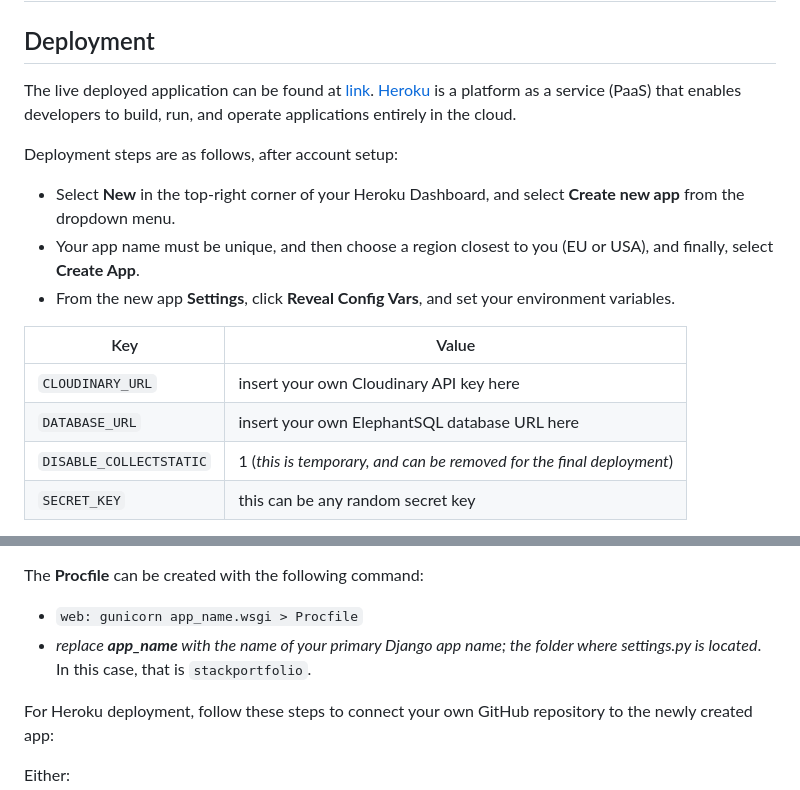
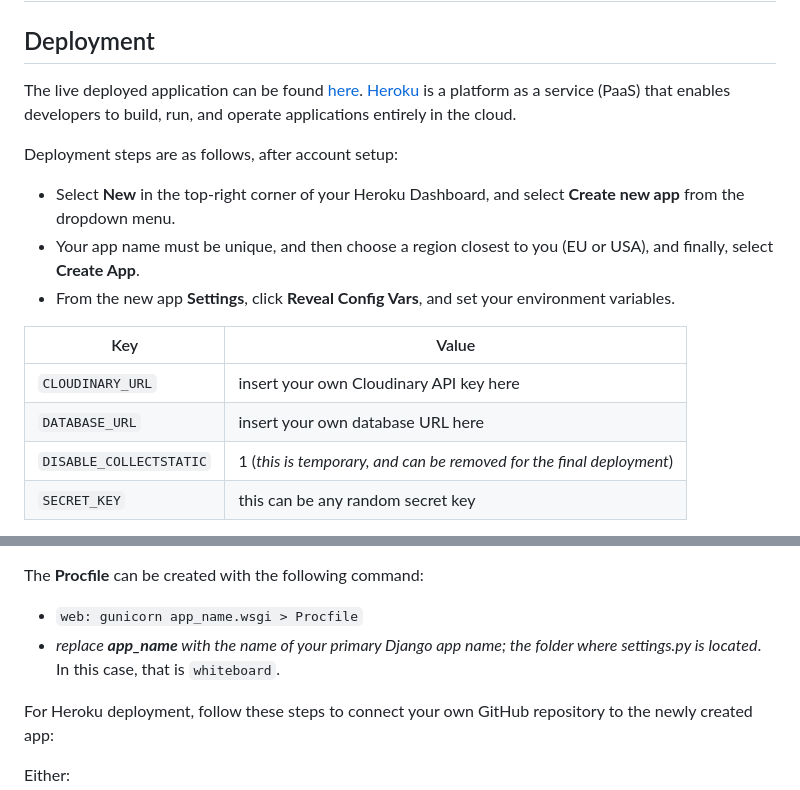
Before and after one commit to alanjameschapman/whiteboard, a Markdown page: docs/DEPLOYMENT.md, 2 parts joined by grey strips. Drawn GitHub-style.

```diff
--- a/docs/DEPLOYMENT.md
+++ b/docs/DEPLOYMENT.md
@@ -2,7 +2,7 @@
 
 ## Deployment
 
-The live deployed application can be found at [link](https://link). [Heroku](https://www.heroku.com) is a platform as a service (PaaS) that enables developers to build, run, and operate applications entirely in the cloud.
+The live deployed application can be found [here](https://whiteboard-app-742f545f1848.herokuapp.com/). [Heroku](https://www.heroku.com) is a platform as a service (PaaS) that enables developers to build, run, and operate applications entirely in the cloud.
 
 Deployment steps are as follows, after account setup:
 
@@ -13,7 +13,7 @@ Deployment steps are as follows, after account setup:
 | Key                     | Value                                                                |
 | ----------------------- | -------------------------------------------------------------------- |
 | `CLOUDINARY_URL`        | insert your own Cloudinary API key here                              |
-| `DATABASE_URL`          | insert your own ElephantSQL database URL here                        |
+| `DATABASE_URL`          | insert your own database URL here                        |
 | `DISABLE_COLLECTSTATIC` | 1 (_this is temporary, and can be removed for the final deployment_) |
 | `SECRET_KEY`            | this can be any random secret key                                    |
 
@@ -33,7 +33,7 @@ If you have your own packages that have been installed, then the requirements fi
 The **Procfile** can be created with the following command:
 
 - `web: gunicorn app_name.wsgi > Procfile`
-- _replace **app_name** with the name of your primary Django app name; the folder where settings.py is located_. In this case, that is `stackportfolio`.
+- _replace **app_name** with the name of your primary Django app name; the folder where settings.py is located_. In this case, that is `whiteboard`.
 
 For Heroku deployment, follow these steps to connect your own GitHub repository to the newly created app:
 
```
